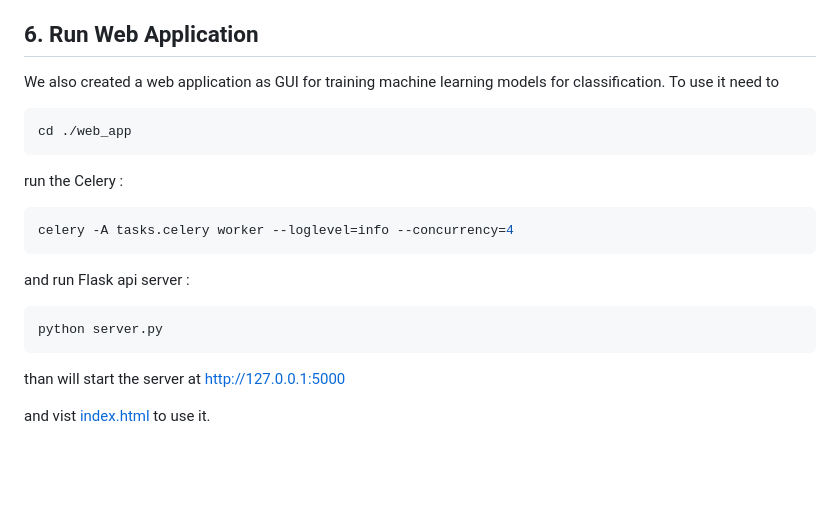
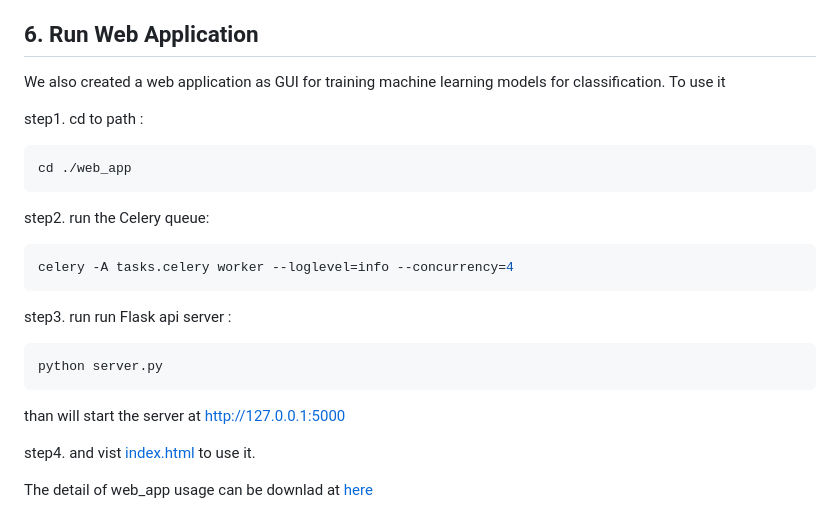
Before and after one commit to SYChenLab/ROS, a Markdown page: README.md, the part around the change. Rendered like a GitHub page; blank space fills up the shorter version.

Commit message:
edit readme about web_app

````diff
--- a/README.md
+++ b/README.md
@@ -569,22 +569,28 @@ The whole training dataset and the machine learning models result can be downloa
 
 ## 6. Run Web Application
 
-We also created a web application as GUI for training machine learning models for classification. To use it need to
+We also created a web application as GUI for training machine learning models for classification. To use it
+
+step1. cd to path :
 
 ```bash
 cd ./web_app
 ```
 
-run the Celery :
+step2. run the Celery queue:
 
 ```bash
 celery -A tasks.celery worker --loglevel=info --concurrency=4
 ```
-and run Flask api server  :
+
+step3. run run Flask api server :
 
 ```bash
 python server.py
 ```
 than will start the server at [http://127.0.0.1:5000](http://127.0.0.1:5000)
 
-and vist  [index.html](./source/web_app/index.html) to use it.
+step4. and vist  [index.html](./source/web_app/index.html) to use it.
+
+
+The detail of web_app usage can be downlad at [here](./web_app/20241225_ML_Platform.pdf)
````
